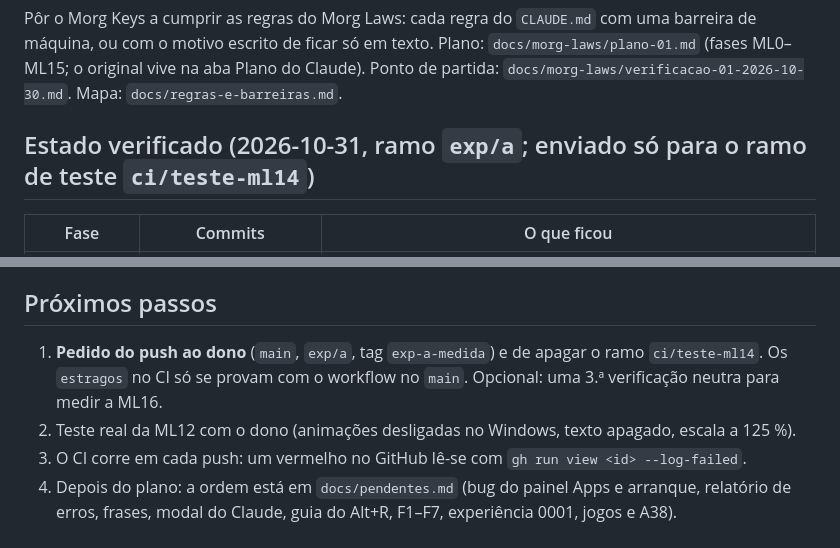
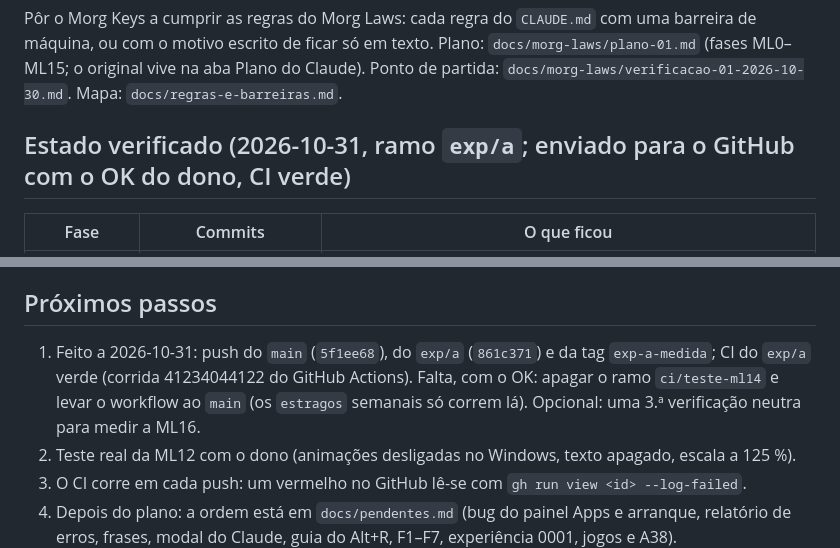
Before and after one commit to Carlobks/Morg-Keys, a Markdown page: .context/HANDOFF-morg-laws.md, 2 parts joined by grey strips. Drawn GitHub-style.

```diff
--- a/.context/HANDOFF-morg-laws.md
+++ b/.context/HANDOFF-morg-laws.md
@@ -9,7 +9,7 @@ Pôr o Morg Keys a cumprir as regras do Morg Laws: cada regra do `CLAUDE.md` com
 motivo escrito de ficar só em texto. Plano: `docs/morg-laws/plano-01.md` (fases ML0–ML15; o original vive na aba
 Plano do Claude). Ponto de partida: `docs/morg-laws/verificacao-01-2026-10-30.md`. Mapa: `docs/regras-e-barreiras.md`.
 
-## Estado verificado (2026-10-31, ramo `exp/a`; enviado só para o ramo de teste `ci/teste-ml14`)
+## Estado verificado (2026-10-31, ramo `exp/a`; enviado para o GitHub com o OK do dono, CI verde)
 
 | Fase | Commits | O que ficou |
 |---|---|---|
@@ -103,8 +103,9 @@ Técnicas (tomadas durante as fases, com o motivo medido):
 
 ## Próximos passos
 
-1. **Pedido do push ao dono** (`main`, `exp/a`, tag `exp-a-medida`) e de apagar o ramo `ci/teste-ml14`. Os
-   `estragos` no CI só se provam com o workflow no `main`. Opcional: uma 3.ª verificação neutra para medir a ML16.
+1. Feito a 2026-10-31: push do `main` (`5f1ee68`), do `exp/a` (`861c371`) e da tag `exp-a-medida`; CI do `exp/a`
+   verde (corrida 41234044122 do GitHub Actions). Falta, com o OK: apagar o ramo `ci/teste-ml14` e levar o workflow ao `main` (os
+   `estragos` semanais só correm lá). Opcional: uma 3.ª verificação neutra para medir a ML16.
 2. Teste real da ML12 com o dono (animações desligadas no Windows, texto apagado, escala a 125 %).
 3. O CI corre em cada push: um vermelho no GitHub lê-se com `gh run view <id> --log-failed`.
 4. Depois do plano: a ordem está em `docs/pendentes.md` (bug do painel Apps e arranque, relatório de erros,
```
Also changed, not shown: docs/morg-laws/plano-01.md (+6 -0 lines).
